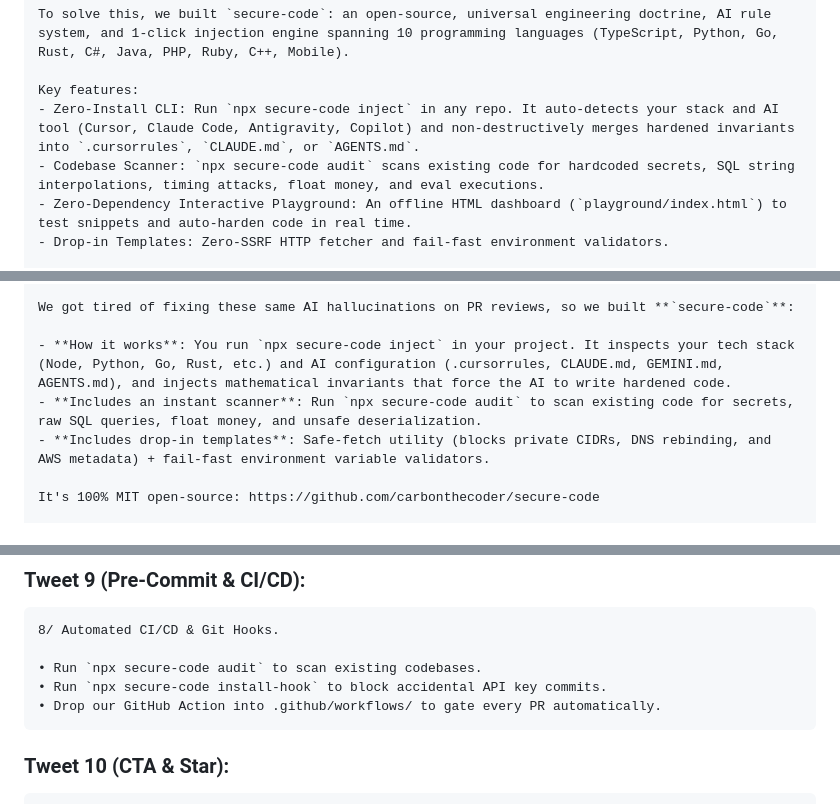
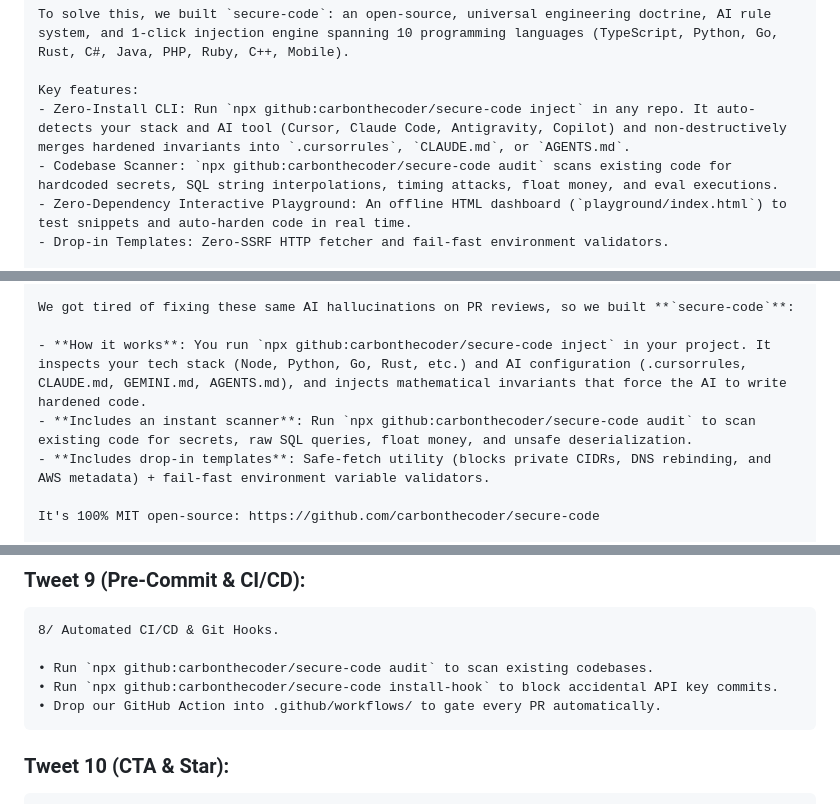
Before and after one commit to carbonthecoder/secure-code, a Markdown page: LAUNCH_KIT.md, 3 parts joined by grey strips. Drawn GitHub-style.

````diff
--- a/LAUNCH_KIT.md
+++ b/LAUNCH_KIT.md
@@ -26,8 +26,8 @@ Specifically, AI models consistently:
 To solve this, we built `secure-code`: an open-source, universal engineering doctrine, AI rule system, and 1-click injection engine spanning 10 programming languages (TypeScript, Python, Go, Rust, C#, Java, PHP, Ruby, C++, Mobile).
 
 Key features:
-- Zero-Install CLI: Run `npx secure-code inject` in any repo. It auto-detects your stack and AI tool (Cursor, Claude Code, Antigravity, Copilot) and non-destructively merges hardened invariants into `.cursorrules`, `CLAUDE.md`, or `AGENTS.md`.
-- Codebase Scanner: `npx secure-code audit` scans existing code for hardcoded secrets, SQL string interpolations, timing attacks, float money, and eval executions.
+- Zero-Install CLI: Run `npx github:carbonthecoder/secure-code inject` in any repo. It auto-detects your stack and AI tool (Cursor, Claude Code, Antigravity, Copilot) and non-destructively merges hardened invariants into `.cursorrules`, `CLAUDE.md`, or `AGENTS.md`.
+- Codebase Scanner: `npx github:carbonthecoder/secure-code audit` scans existing code for hardcoded secrets, SQL string interpolations, timing attacks, float money, and eval executions.
 - Zero-Dependency Interactive Playground: An offline HTML dashboard (`playground/index.html`) to test snippets and auto-harden code in real time.
 - Drop-in Templates: Zero-SSRF HTTP fetcher and fail-fast environment validators.
 
@@ -58,8 +58,8 @@ When asked to generate a file download endpoint, fetch a user profile, or verify
 
 We got tired of fixing these same AI hallucinations on PR reviews, so we built **`secure-code`**:
 
-- **How it works**: You run `npx secure-code inject` in your project. It inspects your tech stack (Node, Python, Go, Rust, etc.) and AI configuration (.cursorrules, CLAUDE.md, GEMINI.md, AGENTS.md), and injects mathematical invariants that force the AI to write hardened code.
-- **Includes an instant scanner**: Run `npx secure-code audit` to scan existing code for secrets, raw SQL queries, float money, and unsafe deserialization.
+- **How it works**: You run `npx github:carbonthecoder/secure-code inject` in your project. It inspects your tech stack (Node, Python, Go, Rust, etc.) and AI configuration (.cursorrules, CLAUDE.md, GEMINI.md, AGENTS.md), and injects mathematical invariants that force the AI to write hardened code.
+- **Includes an instant scanner**: Run `npx github:carbonthecoder/secure-code audit` to scan existing code for secrets, raw SQL queries, float money, and unsafe deserialization.
 - **Includes drop-in templates**: Safe-fetch utility (blocks private CIDRs, DNS rebinding, and AWS metadata) + fail-fast environment variable validators.
 
 It's 100% MIT open-source: https://github.com/carbonthecoder/secure-code
@@ -187,8 +187,8 @@ Paste code -> Run audit -> Click "Auto-Harden".
 ```text
 8/ Automated CI/CD & Git Hooks.
 
-• Run `npx secure-code audit` to scan existing codebases.
-• Run `npx secure-code install-hook` to block accidental API key commits.
+• Run `npx github:carbonthecoder/secure-code audit` to scan existing codebases.
+• Run `npx github:carbonthecoder/secure-code install-hook` to block accidental API key commits.
 • Drop our GitHub Action into .github/workflows/ to gate every PR automatically.
 ```
 
````
Also changed, not shown: other parts of LAUNCH_KIT.md (+2 -2 lines), README.md (+3 -3 lines).
